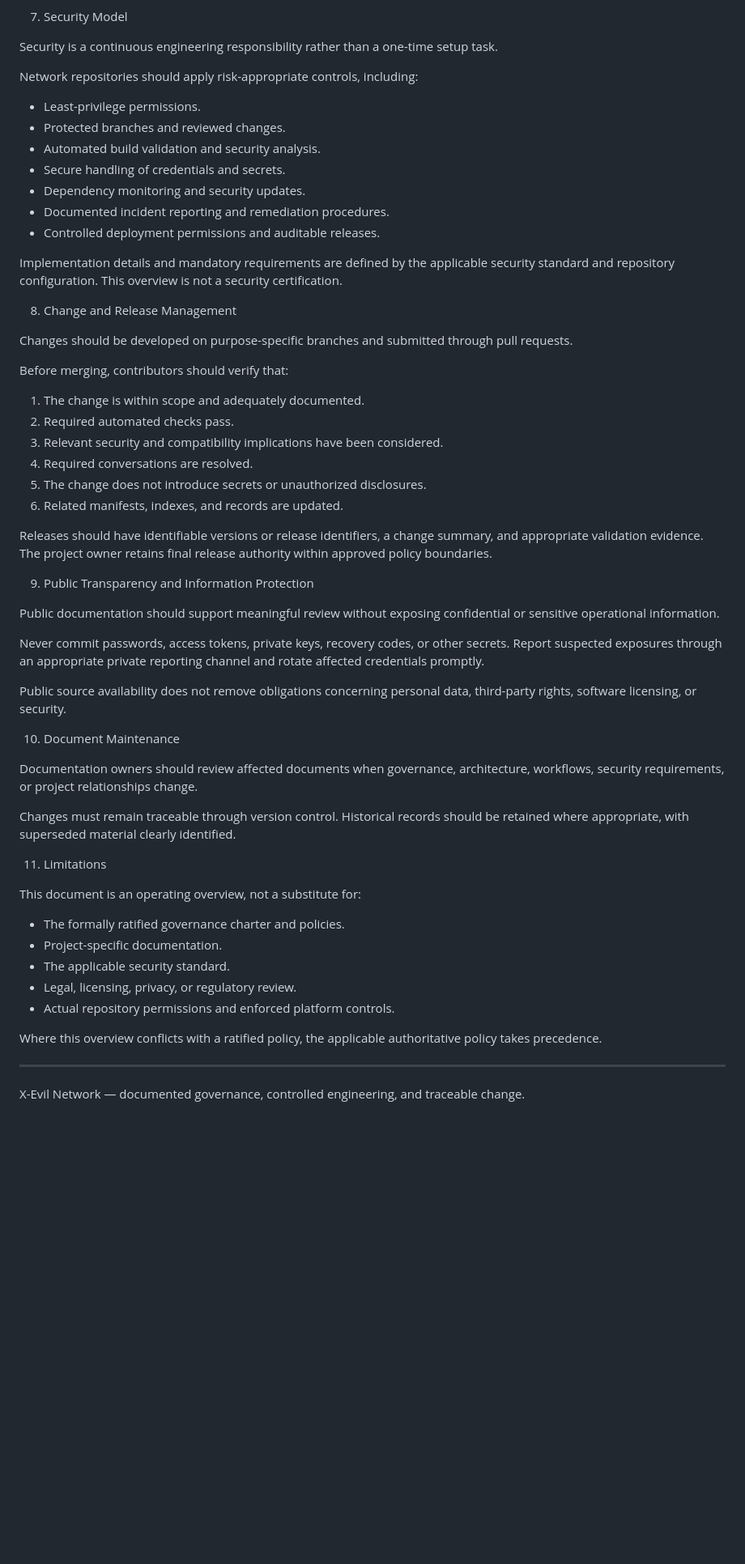
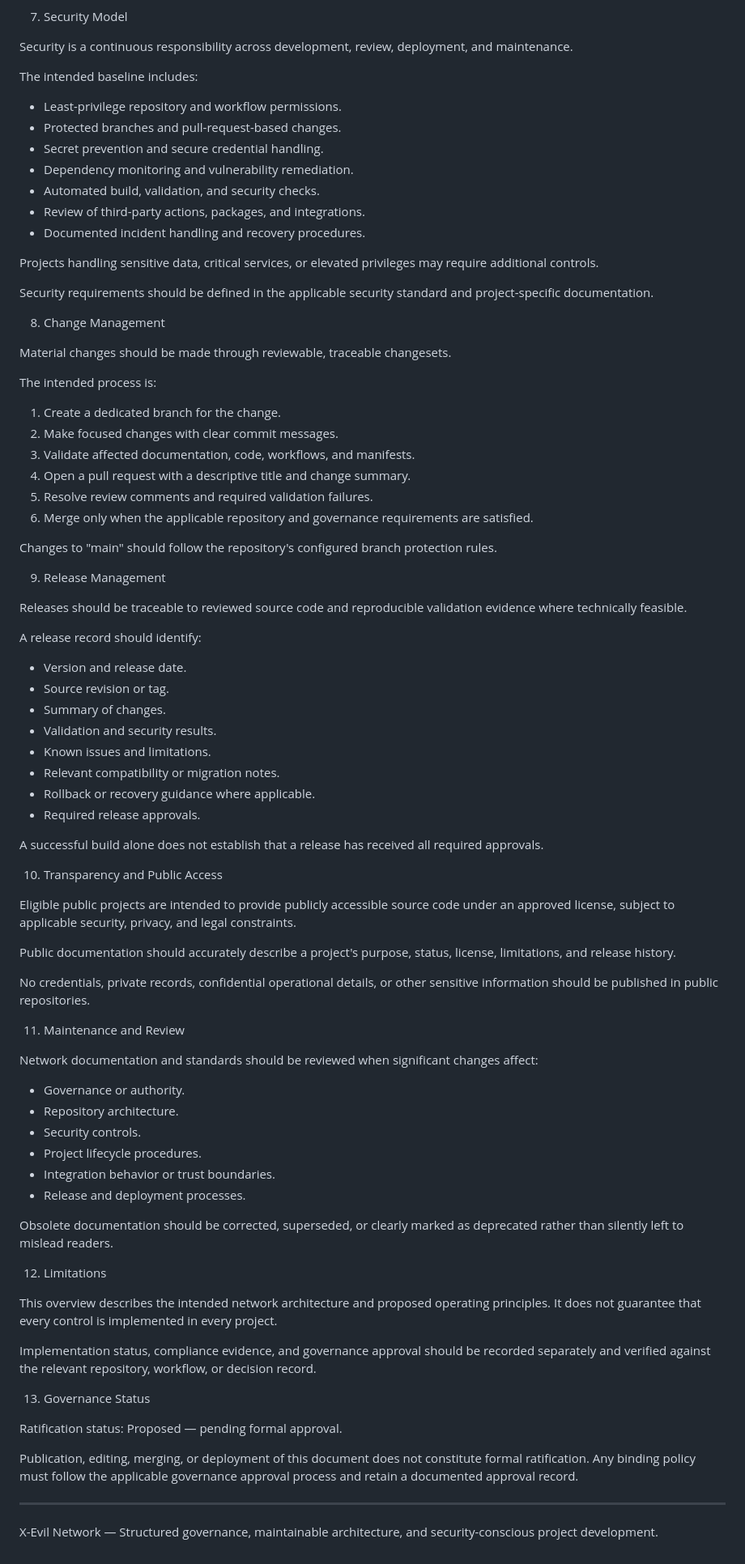
Before and after one commit to XEvil009/Xevil-Network, a Markdown page: docs/NETWORK-OVERVIEW.md, the part around one of its changes. Shown at 81% size. GitHub-like rendering; blank space fills up the shorter version.

```diff
--- a/docs/NETWORK-OVERVIEW.md
+++ b/docs/NETWORK-OVERVIEW.md
@@ -90,61 +83,87 @@ A project's inclusion in the network must not be interpreted as proof that it ha
 
 7. Security Model
 
-Security is a continuous engineering responsibility rather than a one-time setup task.
+Security is a continuous responsibility across development, review, deployment, and maintenance.
 
-Network repositories should apply risk-appropriate controls, including:
+The intended baseline includes:
 
-- Least-privilege permissions.
-- Protected branches and reviewed changes.
-- Automated build validation and security analysis.
-- Secure handling of credentials and secrets.
-- Dependency monitoring and security updates.
-- Documented incident reporting and remediation procedures.
-- Controlled deployment permissions and auditable releases.
+- Least-privilege repository and workflow permissions.
+- Protected branches and pull-request-based changes.
+- Secret prevention and secure credential handling.
+- Dependency monitoring and vulnerability remediation.
+- Automated build, validation, and security checks.
+- Review of third-party actions, packages, and integrations.
+- Documented incident handling and recovery procedures.
 
-Implementation details and mandatory requirements are defined by the applicable security standard and repository configuration. This overview is not a security certification.
+Projects handling sensitive data, critical services, or elevated privileges may require additional controls.
 
-8. Change and Release Management
+Security requirements should be defined in the applicable security standard and project-specific documentation.
 
-Changes should be developed on purpose-specific branches and submitted through pull requests.
+8. Change Management
 
-Before merging, contributors should verify that:
+Material changes should be made through reviewable, traceable changesets.
 
-1. The change is within scope and adequately documented.
-2. Required automated checks pass.
-3. Relevant security and compatibility implications have been considered.
-4. Required conversations are resolved.
-5. The change does not introduce secrets or unauthorized disclosures.
-6. Related manifests, indexes, and records are updated.
+The intended process is:
 
-Releases should have identifiable versions or release identifiers, a change summary, and appropriate validation evidence. The project owner retains final release authority within approved policy boundaries.
+1. Create a dedicated branch for the change.
+2. Make focused changes with clear commit messages.
+3. Validate affected documentation, code, workflows, and manifests.
+4. Open a pull request with a descriptive title and change summary.
+5. Resolve review comments and required validation failures.
+6. Merge only when the applicable repository and governance requirements are satisfied.
 
-9. Public Transparency and Information Protection
+Changes to "main" should follow the repository's configured branch protection rules.
 
-Public documentation should support meaningful review without exposing confidential or sensitive operational information.
+9. Release Management
 
-Never commit passwords, access tokens, private keys, recovery codes, or other secrets. Report suspected exposures through an appropriate private reporting channel and rotate affected credentials promptly.
+Releases should be traceable to reviewed source code and reproducible validation evidence where technically feasible.
 
-Public source availability does not remove obligations concerning personal data, third-party rights, software licensing, or security.
+A release record should identify:
 
-10. Document Maintenance
+- Version and release date.
+- Source revision or tag.
+- Summary of changes.
+- Validation and security results.
+- Known issues and limitations.
+- Relevant compatibility or migration notes.
+- Rollback or recovery guidance where applicable.
+- Required release approvals.
 
-Documentation owners should review affected documents when governance, architecture, workflows, security requirements, or project relationships change.
+A successful build alone does not establish that a release has received all required approvals.
 
-Changes must remain traceable through version control. Historical records should be retained where appropriate, with superseded material clearly identified.
+10. Transparency and Public Access
 
-11. Limitations
+Eligible public projects are intended to provide publicly accessible source code under an approved license, subject to applicable security, privacy, and legal constraints.
 
-This document is an operating overview, not a substitute for:
+Public documentation should accurately describe a project's purpose, status, license, limitations, and release history.
 
-- The formally ratified governance charter and policies.
-- Project-specific documentation.
-- The applicable security standard.
-- Legal, licensing, privacy, or regulatory review.
-- Actual repository permissions and enforced platform controls.
+No credentials, private records, confidential operational details, or other sensitive information should be published in public repositories.
 
-Where this overview conflicts with a ratified policy, the applicable authoritative policy takes precedence.
+11. Maintenance and Review
+
+Network documentation and standards should be reviewed when significant changes affect:
+
+- Governance or authority.
+- Repository architecture.
+- Security controls.
+- Project lifecycle procedures.
+- Integration behavior or trust boundaries.
+- Release and deployment processes.
+
+Obsolete documentation should be corrected, superseded, or clearly marked as deprecated rather than silently left to mislead readers.
+
+12. Limitations
+
+This overview describes the intended network architecture and proposed operating principles. It does not guarantee that every control is implemented in every project.
+
+Implementation status, compliance evidence, and governance approval should be recorded separately and verified against the relevant repository, workflow, or decision record.
+
+13. Governance Status
+
+Ratification status: Proposed — pending formal approval.
+
+Publication, editing, merging, or deployment of this document does not constitute formal ratification. Any binding policy must follow the applicable governance approval process and retain a documented approval record.
 
 ---
 
-X-Evil Network — documented governance, controlled engineering, and traceable change.
+X-Evil Network — Structured governance, maintainable architecture, and security-conscious project development.
```
Also changed, not shown: other parts of docs/NETWORK-OVERVIEW.md (+51 -58 lines).
